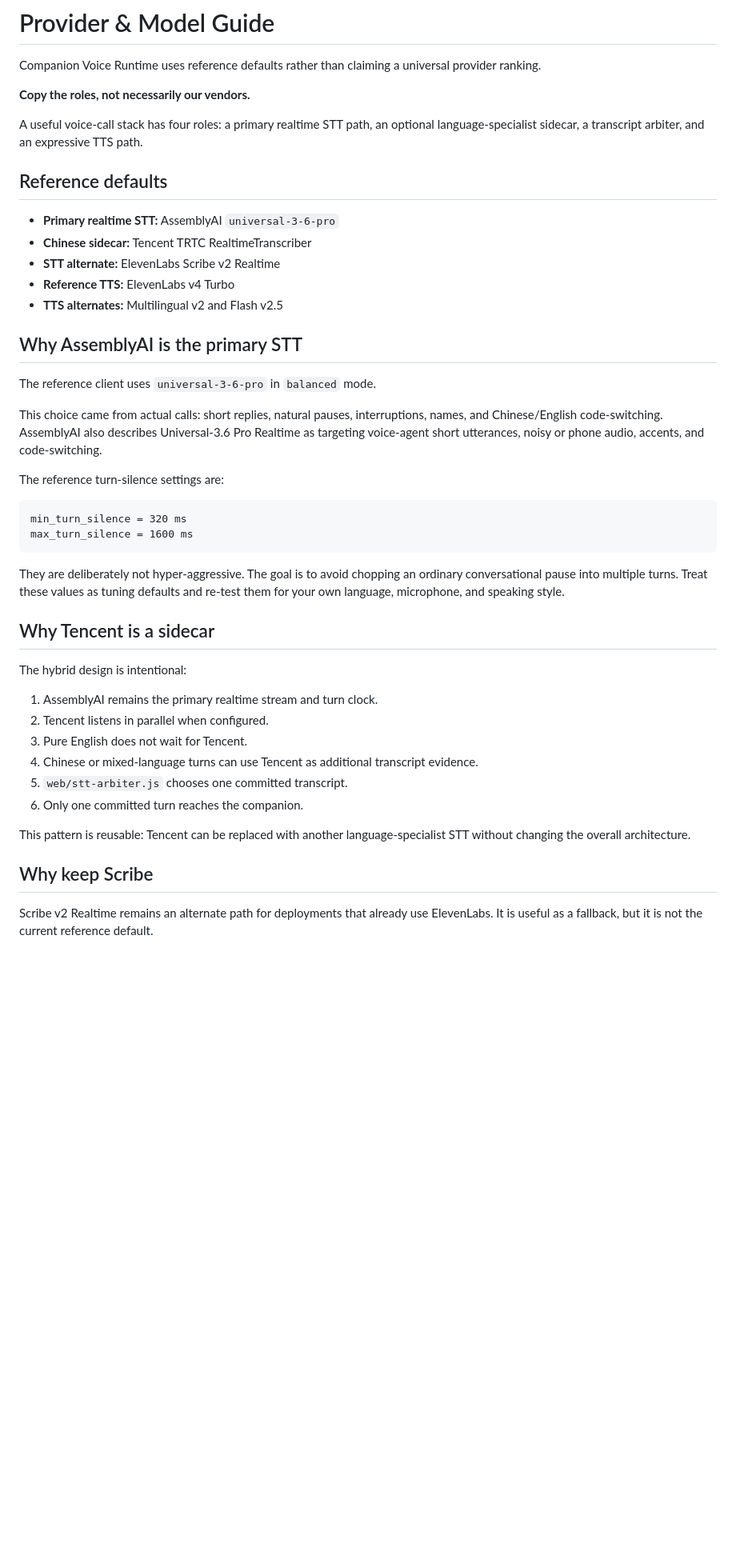
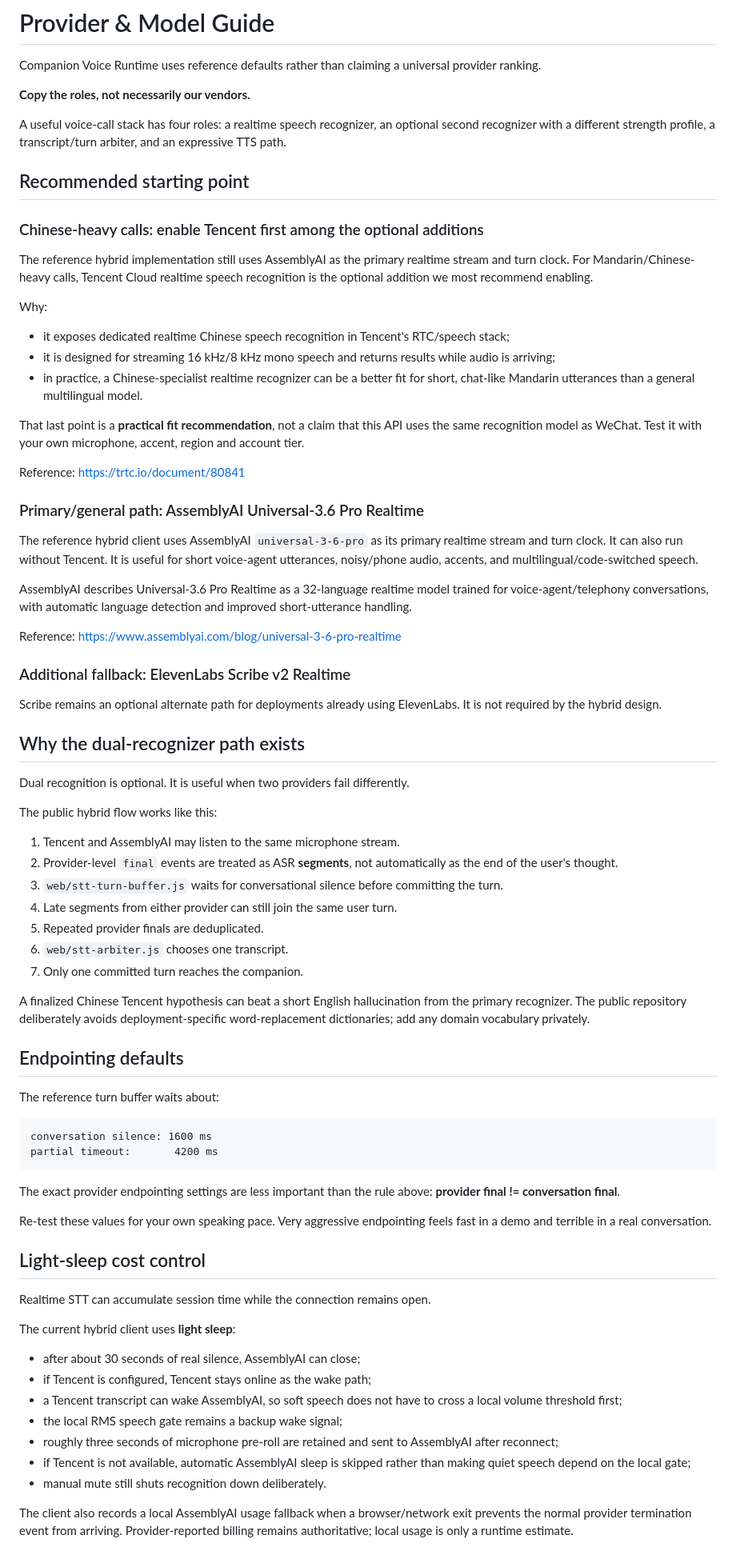
Before and after one commit to Elisekaiu/companion-voice-runtime, a Markdown page: docs/PROVIDER_GUIDE.md, the part around one of its changes. Shown at 80% size. GitHub-like rendering; blank space fills up the shorter version.

````diff
--- a/docs/PROVIDER_GUIDE.md
+++ b/docs/PROVIDER_GUIDE.md
@@ -4,45 +4,78 @@ Companion Voice Runtime uses reference defaults rather than claiming a universal
 
 **Copy the roles, not necessarily our vendors.**
 
-A useful voice-call stack has four roles: a primary realtime STT path, an optional language-specialist sidecar, a transcript arbiter, and an expressive TTS path.
+A useful voice-call stack has four roles: a realtime speech recognizer, an optional second recognizer with a different strength profile, a transcript/turn arbiter, and an expressive TTS path.
 
-## Reference defaults
+## Recommended starting point
 
-- **Primary realtime STT:** AssemblyAI `universal-3-6-pro`
-- **Chinese sidecar:** Tencent TRTC RealtimeTranscriber
-- **STT alternate:** ElevenLabs Scribe v2 Realtime
-- **Reference TTS:** ElevenLabs v4 Turbo
-- **TTS alternates:** Multilingual v2 and Flash v2.5
+### Chinese-heavy calls: enable Tencent first among the optional additions
 
-## Why AssemblyAI is the primary STT
+The reference hybrid implementation still uses AssemblyAI as the primary realtime stream and turn clock. For Mandarin/Chinese-heavy calls, Tencent Cloud realtime speech recognition is the optional addition we most recommend enabling.
 
-The reference client uses `universal-3-6-pro` in `balanced` mode.
+Why:
 
-This choice came from actual calls: short replies, natural pauses, interruptions, names, and Chinese/English code-switching. AssemblyAI also describes Universal-3.6 Pro Realtime as targeting voice-agent short utterances, noisy or phone audio, accents, and code-switching.
+- it exposes dedicated realtime Chinese speech recognition in Tencent's RTC/speech stack;
+- it is designed for streaming 16 kHz/8 kHz mono speech and returns results while audio is arriving;
+- in practice, a Chinese-specialist realtime recognizer can be a better fit for short, chat-like Mandarin utterances than a general multilingual model.
 
-The reference turn-silence settings are:
+That last point is a **practical fit recommendation**, not a claim that this API uses the same recognition model as WeChat. Test it with your own microphone, accent, region and account tier.
+
+Reference: <https://trtc.io/document/80841>
+
+### Primary/general path: AssemblyAI Universal-3.6 Pro Realtime
+
+The reference hybrid client uses AssemblyAI `universal-3-6-pro` as its primary realtime stream and turn clock. It can also run without Tencent. It is useful for short voice-agent utterances, noisy/phone audio, accents, and multilingual/code-switched speech.
+
+AssemblyAI describes Universal-3.6 Pro Realtime as a 32-language realtime model trained for voice-agent/telephony conversations, with automatic language detection and improved short-utterance handling.
+
+Reference: <https://www.assemblyai.com/blog/universal-3-6-pro-realtime>
+
+### Additional fallback: ElevenLabs Scribe v2 Realtime
+
+Scribe remains an optional alternate path for deployments already using ElevenLabs. It is not required by the hybrid design.
+
+## Why the dual-recognizer path exists
+
+Dual recognition is optional. It is useful when two providers fail differently.
+
+The public hybrid flow works like this:
+
+1. Tencent and AssemblyAI may listen to the same microphone stream.
+2. Provider-level `final` events are treated as ASR **segments**, not automatically as the end of the user's thought.
+3. `web/stt-turn-buffer.js` waits for conversational silence before committing the turn.
+4. Late segments from either provider can still join the same user turn.
+5. Repeated provider finals are deduplicated.
+6. `web/stt-arbiter.js` chooses one transcript.
+7. Only one committed turn reaches the companion.
+
+A finalized Chinese Tencent hypothesis can beat a short English hallucination from the primary recognizer. The public repository deliberately avoids deployment-specific word-replacement dictionaries; add any domain vocabulary privately.
+
+## Endpointing defaults
+
+The reference turn buffer waits about:
 
 ```text
-min_turn_silence = 320 ms
-max_turn_silence = 1600 ms
+conversation silence: 1600 ms
+partial timeout:       4200 ms
 ```
 
-They are deliberately not hyper-aggressive. The goal is to avoid chopping an ordinary conversational pause into multiple turns. Treat these values as tuning defaults and re-test them for your own language, microphone, and speaking style.
+The exact provider endpointing settings are less important than the rule above: **provider final != conversation final**.
 
-## Why Tencent is a sidecar
+Re-test these values for your own speaking pace. Very aggressive endpointing feels fast in a demo and terrible in a real conversation.
 
-The hybrid design is intentional:
+## Light-sleep cost control
 
-1. AssemblyAI remains the primary realtime stream and turn clock.
-2. Tencent listens in parallel when configured.
-3. Pure English does not wait for Tencent.
-4. Chinese or mixed-language turns can use Tencent as additional transcript evidence.
-5. `web/stt-arbiter.js` chooses one committed transcript.
-6. Only one committed turn reaches the companion.
+Realtime STT can accumulate session time while the connection remains open.
 
-This pattern is reusable: Tencent can be replaced with another language-specialist STT without changing the overall architecture.
+The current hybrid client uses **light sleep**:
 
-## Why keep Scribe
+- after about 30 seconds of real silence, AssemblyAI can close;
+- if Tencent is configured, Tencent stays online as the wake path;
+- a Tencent transcript can wake AssemblyAI, so soft speech does not have to cross a local volume threshold first;
+- the local RMS speech gate remains a backup wake signal;
+- roughly three seconds of microphone pre-roll are retained and sent to AssemblyAI after reconnect;
+- if Tencent is not available, automatic AssemblyAI sleep is skipped rather than making quiet speech depend on the local gate;
+- manual mute still shuts recognition down deliberately.
 
-Scribe v2 Realtime remains an alternate path for deployments that already use ElevenLabs. It is useful as a fallback, but it is not the current reference default.
+The client also records a local AssemblyAI usage fallback when a browser/network exit prevents the normal provider termination event from arriving. Provider-reported billing remains authoritative; local usage is only a runtime estimate.
 
````
Also changed, not shown: other parts of docs/PROVIDER_GUIDE.md (+41 -19 lines), README.md (+21 -5 lines).
